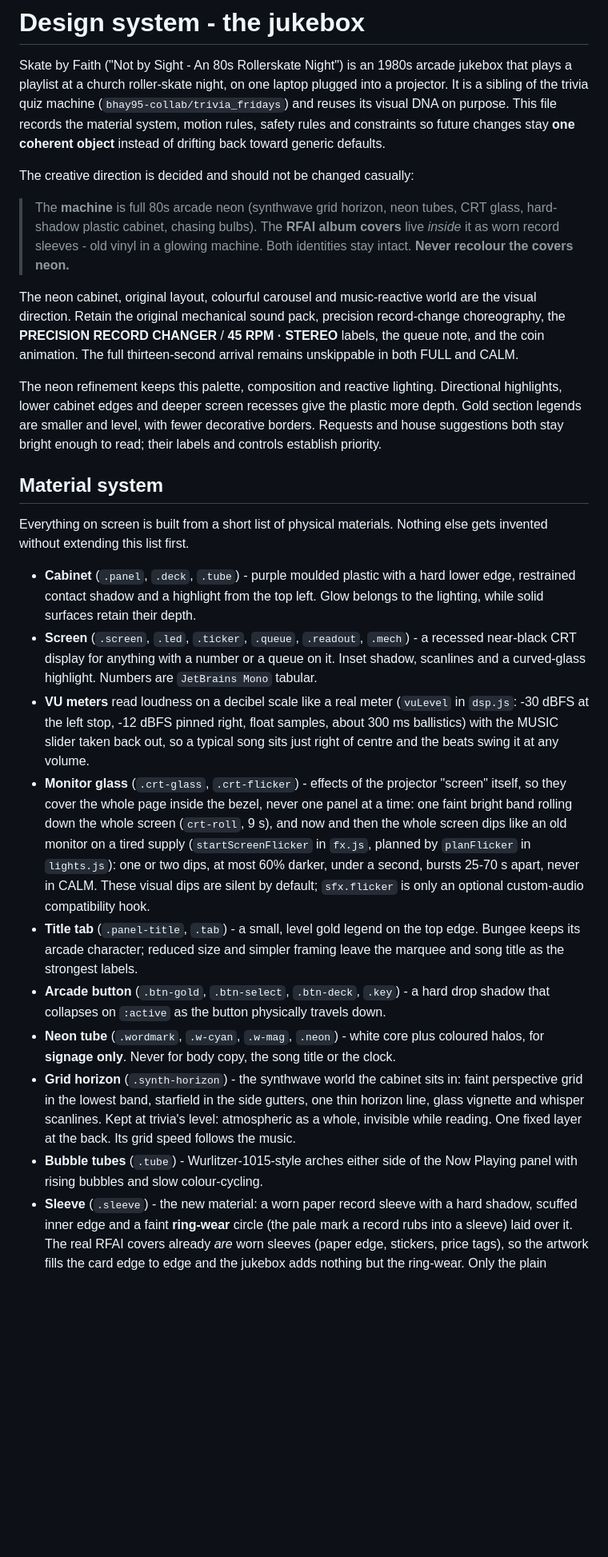
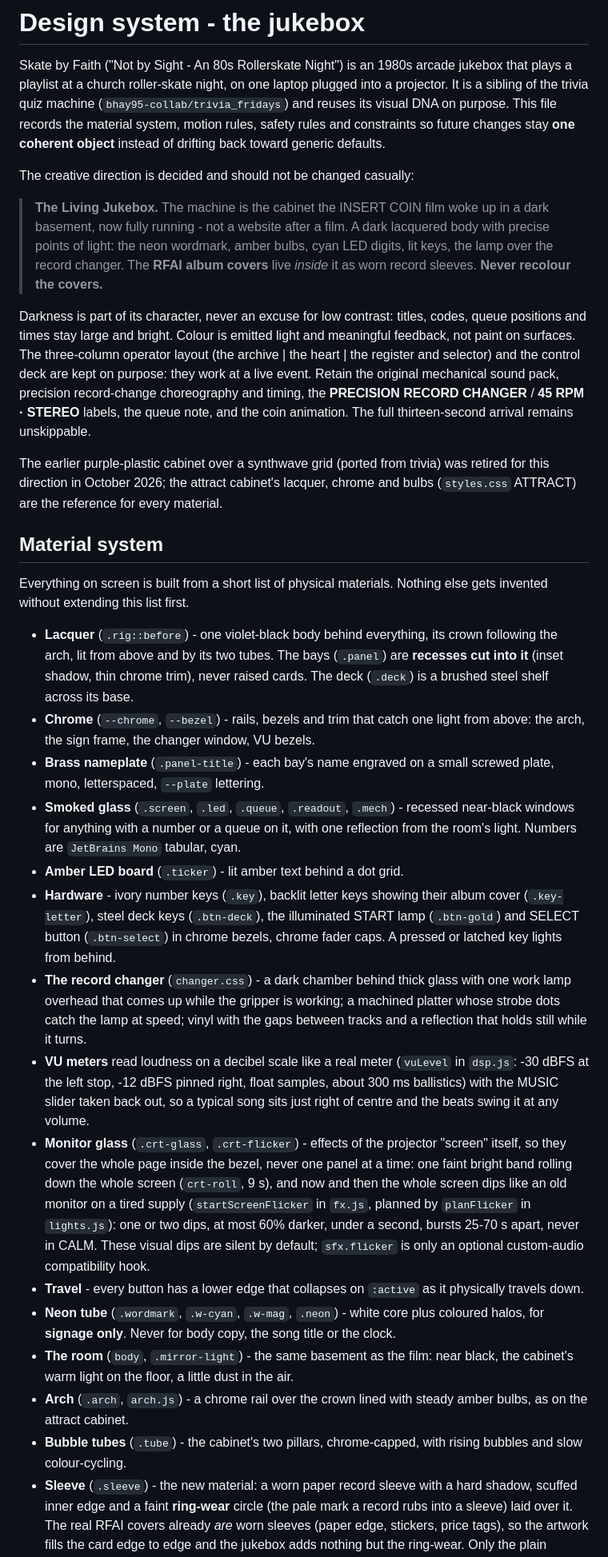
Before and after one commit to bhay95-collab/SkateNight, a Markdown page: DESIGN.md, the part around one of its changes. Shown at 80% size. GitHub-like rendering; blank space fills up the shorter version.

Commit message:
docs: record the living jukebox art direction in DESIGN.md
Co-Authored-By: Claude Opus 5.5 <noreply@anthropic.com>

```diff
--- a/DESIGN.md
+++ b/DESIGN.md
@@ -9,35 +9,51 @@ drifting back toward generic defaults.
 
 The creative direction is decided and should not be changed casually:
 
-> The **machine** is full 80s arcade neon (synthwave grid horizon, neon tubes,
-> CRT glass, hard-shadow plastic cabinet, chasing bulbs). The **RFAI album
-> covers** live *inside* it as worn record sleeves - old vinyl in a glowing
-> machine. Both identities stay intact. **Never recolour the covers neon.**
+> **The Living Jukebox.** The machine is the cabinet the INSERT COIN film woke
+> up in a dark basement, now fully running - not a website after a film. A
+> dark lacquered body with precise points of light: the neon wordmark, amber
+> bulbs, cyan LED digits, lit keys, the lamp over the record changer. The
+> **RFAI album covers** live *inside* it as worn record sleeves. **Never
+> recolour the covers.**
 
-The neon cabinet, original layout, colourful carousel and music-reactive world
-are the visual direction. Retain the original mechanical sound pack, precision
-record-change choreography, the **PRECISION RECORD CHANGER** / **45 RPM · STEREO**
-labels, the queue note, and the coin animation. The full thirteen-second arrival
-remains unskippable in both FULL and CALM.
+Darkness is part of its character, never an excuse for low contrast: titles,
+codes, queue positions and times stay large and bright. Colour is emitted light
+and meaningful feedback, not paint on surfaces. The three-column operator
+layout (the archive | the heart | the register and selector) and the control
+deck are kept on purpose: they work at a live event. Retain the original
+mechanical sound pack, precision record-change choreography and timing, the
+**PRECISION RECORD CHANGER** / **45 RPM · STEREO** labels, the queue note, and
+the coin animation. The full thirteen-second arrival remains unskippable.
 
-The neon refinement keeps this palette, composition and reactive lighting.
-Directional highlights, lower cabinet edges and deeper screen recesses give the
-plastic more depth. Gold section legends are smaller and level, with fewer
-decorative borders. Requests and house suggestions both stay bright enough to
-read; their labels and controls establish priority.
+The earlier purple-plastic cabinet over a synthwave grid (ported from trivia)
+was retired for this direction in October 2026; the attract cabinet's lacquer,
+chrome and bulbs (`styles.css` ATTRACT) are the reference for every material.
 
 ## Material system
 
 Everything on screen is built from a short list of physical materials. Nothing
 else gets invented without extending this list first.
 
-- **Cabinet** (`.panel`, `.deck`, `.tube`) - purple moulded plastic with a hard
-  lower edge, restrained contact shadow and a highlight from the top left.
-  Glow belongs to the lighting, while solid surfaces retain their depth.
-- **Screen** (`.screen`, `.led`, `.ticker`, `.queue`, `.readout`, `.mech`) - a
-  recessed near-black CRT display for anything with a number or a queue on it.
-  Inset shadow, scanlines and a curved-glass highlight. Numbers are
-  `JetBrains Mono` tabular.
+- **Lacquer** (`.rig::before`) - one violet-black body behind everything, its
+  crown following the arch, lit from above and by its two tubes. The bays
+  (`.panel`) are **recesses cut into it** (inset shadow, thin chrome trim),
+  never raised cards. The deck (`.deck`) is a brushed steel shelf across its base.
+- **Chrome** (`--chrome`, `--bezel`) - rails, bezels and trim that catch one
+  light from above: the arch, the sign frame, the changer window, VU bezels.
+- **Brass nameplate** (`.panel-title`) - each bay's name engraved on a small
+  screwed plate, mono, letterspaced, `--plate` lettering.
+- **Smoked glass** (`.screen`, `.led`, `.queue`, `.readout`, `.mech`) - recessed
+  near-black windows for anything with a number or a queue on it, with one
+  reflection from the room's light. Numbers are `JetBrains Mono` tabular, cyan.
+- **Amber LED board** (`.ticker`) - lit amber text behind a dot grid.
+- **Hardware** - ivory number keys (`.key`), backlit letter keys showing their
+  album cover (`.key-letter`), steel deck keys (`.btn-deck`), the illuminated
+  START lamp (`.btn-gold`) and SELECT button (`.btn-select`) in chrome bezels,
+  chrome fader caps. A pressed or latched key lights from behind.
+- **The record changer** (`changer.css`) - a dark chamber behind thick glass
+  with one work lamp overhead that comes up while the gripper is working; a
+  machined platter whose strobe dots catch the lamp at speed; vinyl with the
+  gaps between tracks and a reflection that holds still while it turns.
 - **VU meters** read loudness on a decibel scale like a real meter
   (`vuLevel` in `dsp.js`: -30 dBFS at the left stop, -12 dBFS pinned right,
   float samples, about 300 ms ballistics) with the MUSIC slider taken back out,
@@ -51,21 +67,17 @@ else gets invented without extending this list first.
   in `lights.js`): one or two dips, at most 60% darker, under a second, bursts
   25-70 s apart, never in CALM. These visual dips are silent by default;
   `sfx.flicker` is only an optional custom-audio compatibility hook.
-- **Title tab** (`.panel-title`, `.tab`) - a small, level gold legend on the top
-  edge. Bungee keeps its arcade character; reduced size and simpler framing
-  leave the marquee and song title as the strongest labels.
-- **Arcade button** (`.btn-gold`, `.btn-select`, `.btn-deck`, `.key`) - a hard
-  drop shadow that collapses on `:active` as the button physically travels down.
+- **Travel** - every button has a lower edge that collapses on `:active` as it
+  physically travels down.
 - **Neon tube** (`.wordmark`, `.w-cyan`, `.w-mag`, `.neon`) - white core plus
   coloured halos, for **signage only**. Never for body copy, the song title or
   the clock.
-- **Grid horizon** (`.synth-horizon`) - the synthwave world the cabinet sits in:
-  faint perspective grid in the lowest band, starfield in the side gutters, one
-  thin horizon line, glass vignette and whisper scanlines. Kept at trivia's
-  level: atmospheric as a whole, invisible while reading.
-  One fixed layer at the back. Its grid speed follows the music.
-- **Bubble tubes** (`.tube`) - Wurlitzer-1015-style arches either side of the
-  Now Playing panel with rising bubbles and slow colour-cycling.
+- **The room** (`body`, `.mirror-light`) - the same basement as the film: near
+  black, the cabinet's warm light on the floor, a little dust in the air.
+- **Arch** (`.arch`, `arch.js`) - a chrome rail over the crown lined with steady
+  amber bulbs, as on the attract cabinet.
+- **Bubble tubes** (`.tube`) - the cabinet's two pillars, chrome-capped, with
+  rising bubbles and slow colour-cycling.
 - **Sleeve** (`.sleeve`) - the new material: a worn paper record sleeve with a
   hard shadow, scuffed inner edge and a faint **ring-wear** circle (the pale
   mark a record rubs into a sleeve) laid over it. The real RFAI covers already
```
Also changed, not shown: other parts of DESIGN.md (+12 -3 lines).
